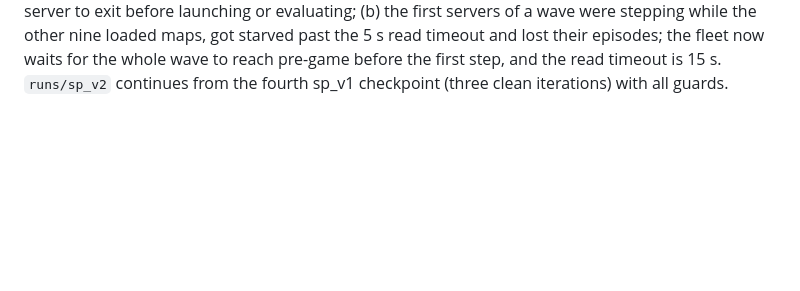
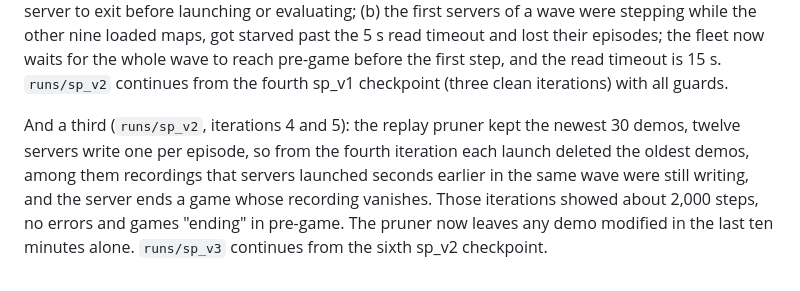
Before and after one commit to wience/dotasim, a Markdown page: docs/experiments.md, the part around the change. Rendered like a GitHub page; blank space fills up the shorter version.

Commit message:
docs: replay pruning collapse and fix

```diff
--- a/docs/experiments.md
+++ b/docs/experiments.md
@@ -123,3 +123,9 @@ waits for every old server to exit before launching or evaluating; (b) the first
 while the other nine loaded maps, got starved past the 5 s read timeout and lost their episodes; the fleet now waits
 for the whole wave to reach pre-game before the first step, and the read timeout is 15 s. `runs/sp_v2` continues
 from the fourth sp_v1 checkpoint (three clean iterations) with all guards.
+
+And a third (`runs/sp_v2`, iterations 4 and 5): the replay pruner kept the newest 30 demos, twelve servers write
+one per episode, so from the fourth iteration each launch deleted the oldest demos, among them recordings that servers
+launched seconds earlier in the same wave were still writing, and the server ends a game whose recording vanishes. Those
+iterations showed about 2,000 steps, no errors and games "ending" in pre-game. The pruner now leaves any demo modified
+in the last ten minutes alone. `runs/sp_v3` continues from the sixth sp_v2 checkpoint.
```
